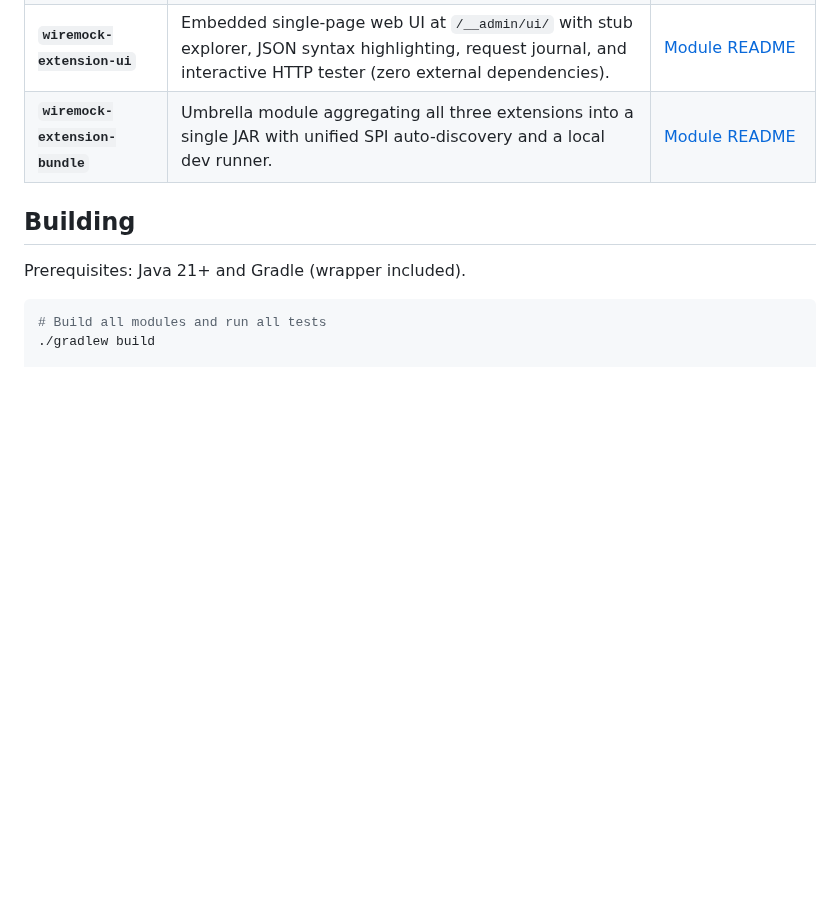
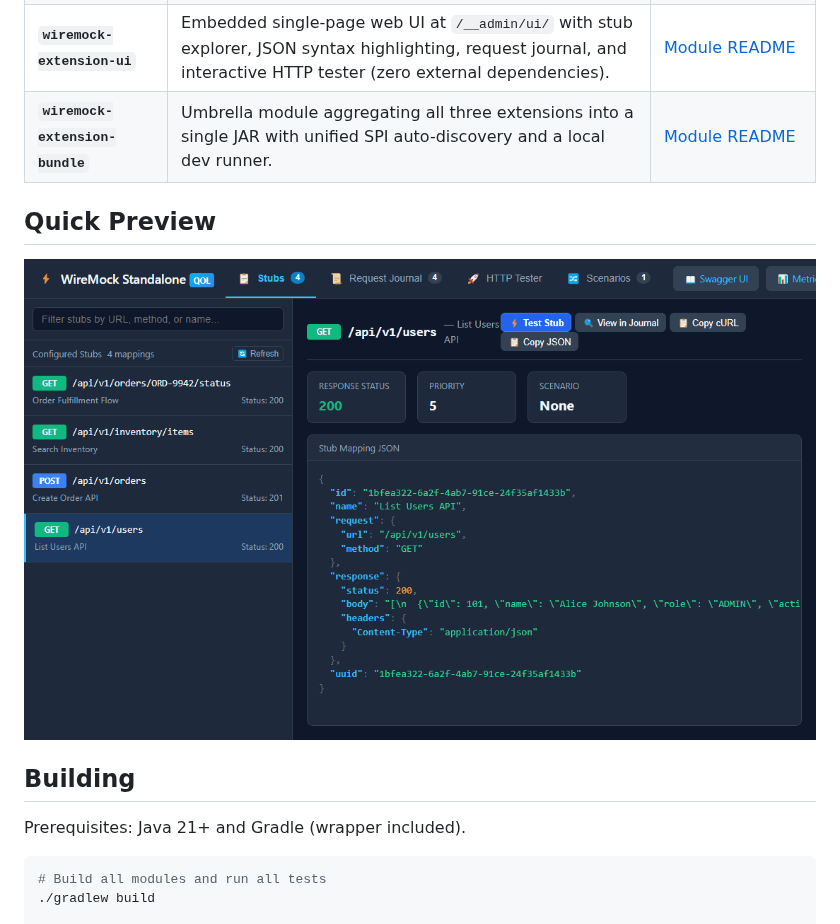
Before and after one commit to mattiasgreen/wiremock-extensions, a Markdown page: README.md, the part around the change. GitHub-like rendering; pictures changed too: docs/images/demo-ui-tour.gif (added); blank space fills up the shorter version.

```diff
--- a/README.md
+++ b/README.md
@@ -12,6 +12,10 @@ Each extension is **modular and standalone**: you can pick and choose only the e
 | **`wiremock-extension-otel`** | In-process OpenTelemetry metrics recording (`wiremock_requests_total`, latency histogram) with a Prometheus scrape route (`/__admin/metrics/prometheus`). | [Module README](wiremock-extension-otel/README.md) |
 | **`wiremock-extension-ui`** | Embedded single-page web UI at `/__admin/ui/` with stub explorer, JSON syntax highlighting, request journal, and interactive HTTP tester (zero external dependencies). | [Module README](wiremock-extension-ui/README.md) |
 | **`wiremock-extension-bundle`** | Umbrella module aggregating all three extensions into a single JAR with unified SPI auto-discovery and a local dev runner. | [Module README](wiremock-extension-bundle/README.md) |
+
+## Quick Preview
+
+![WireMock UI Overview](docs/images/demo-ui-tour.gif)
 
 ## Building
 
```
Also changed, not shown: wiremock-extension-ui/README.md (+15 -4 lines), docs/images/demo-request-journal.gif (added), docs/images/demo-stubs-and-tester.gif (added), 2 other files.
